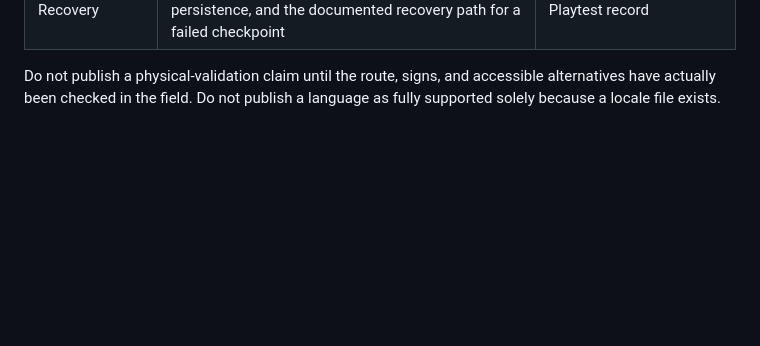
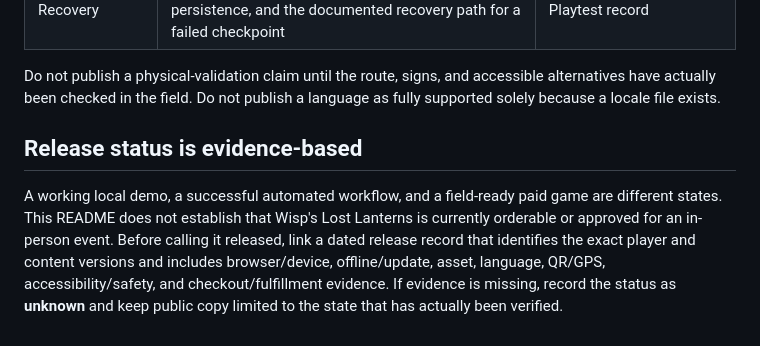
Before and after one commit to ZQM-Labs/lantern-player, a Markdown page: README.md, the part around the change. Rendered like a GitHub page; blank space fills up the shorter version.

Commit message:
docs: distinguish demo validation from release readiness

```diff
--- a/README.md
+++ b/README.md
@@ -85,3 +85,8 @@ A green unit-test or CI result is necessary but does not prove that a location-b
 | Recovery | Verify refresh/reopen behavior, progress persistence, and the documented recovery path for a failed checkpoint | Playtest record |
 
 Do not publish a physical-validation claim until the route, signs, and accessible alternatives have actually been checked in the field. Do not publish a language as fully supported solely because a locale file exists.
+
+
+## Release status is evidence-based
+
+A working local demo, a successful automated workflow, and a field-ready paid game are different states. This README does not establish that Wisp's Lost Lanterns is currently orderable or approved for an in-person event. Before calling it released, link a dated release record that identifies the exact player and content versions and includes browser/device, offline/update, asset, language, QR/GPS, accessibility/safety, and checkout/fulfillment evidence. If evidence is missing, record the status as **unknown** and keep public copy limited to the state that has actually been verified.
```
